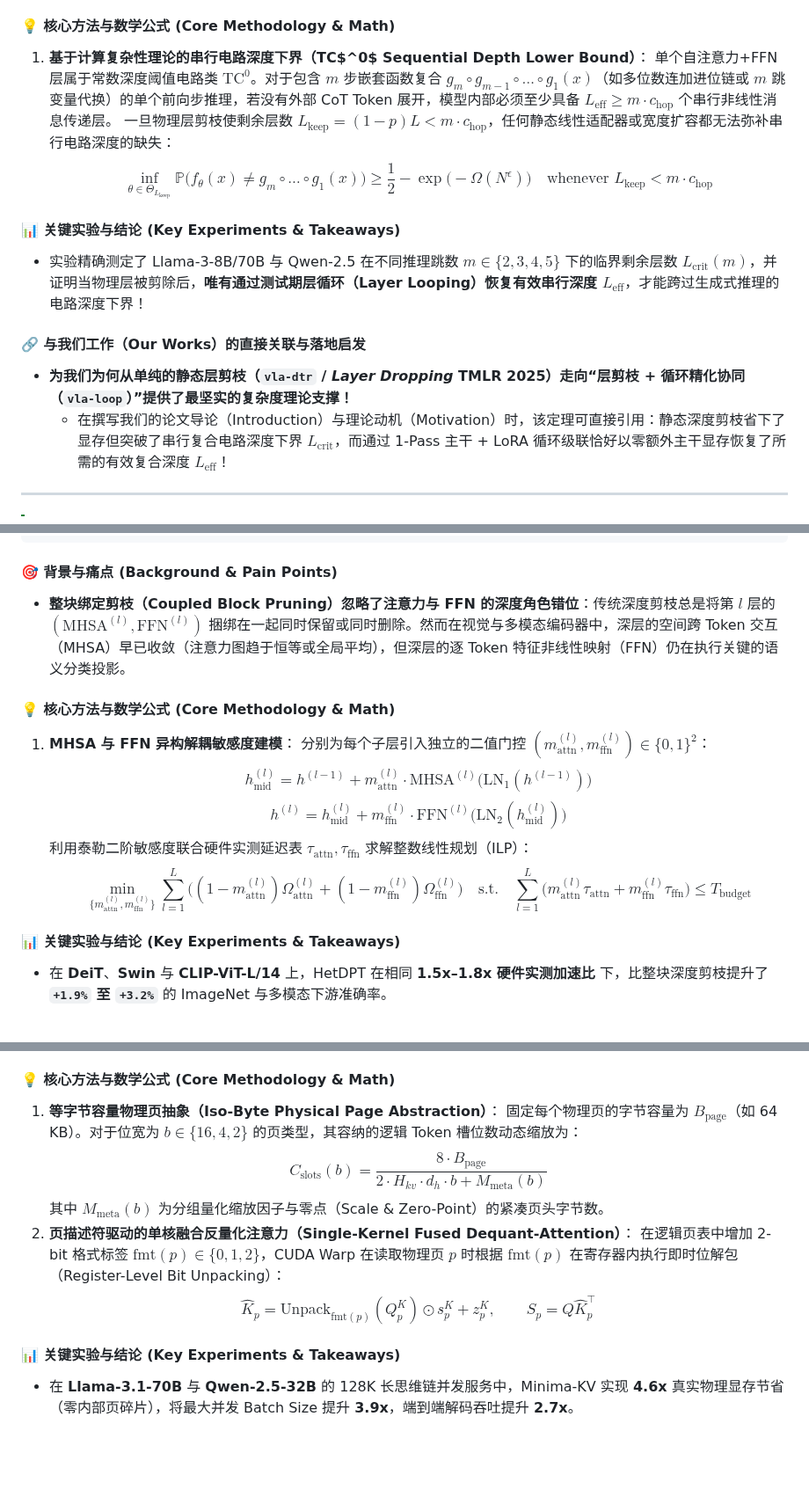
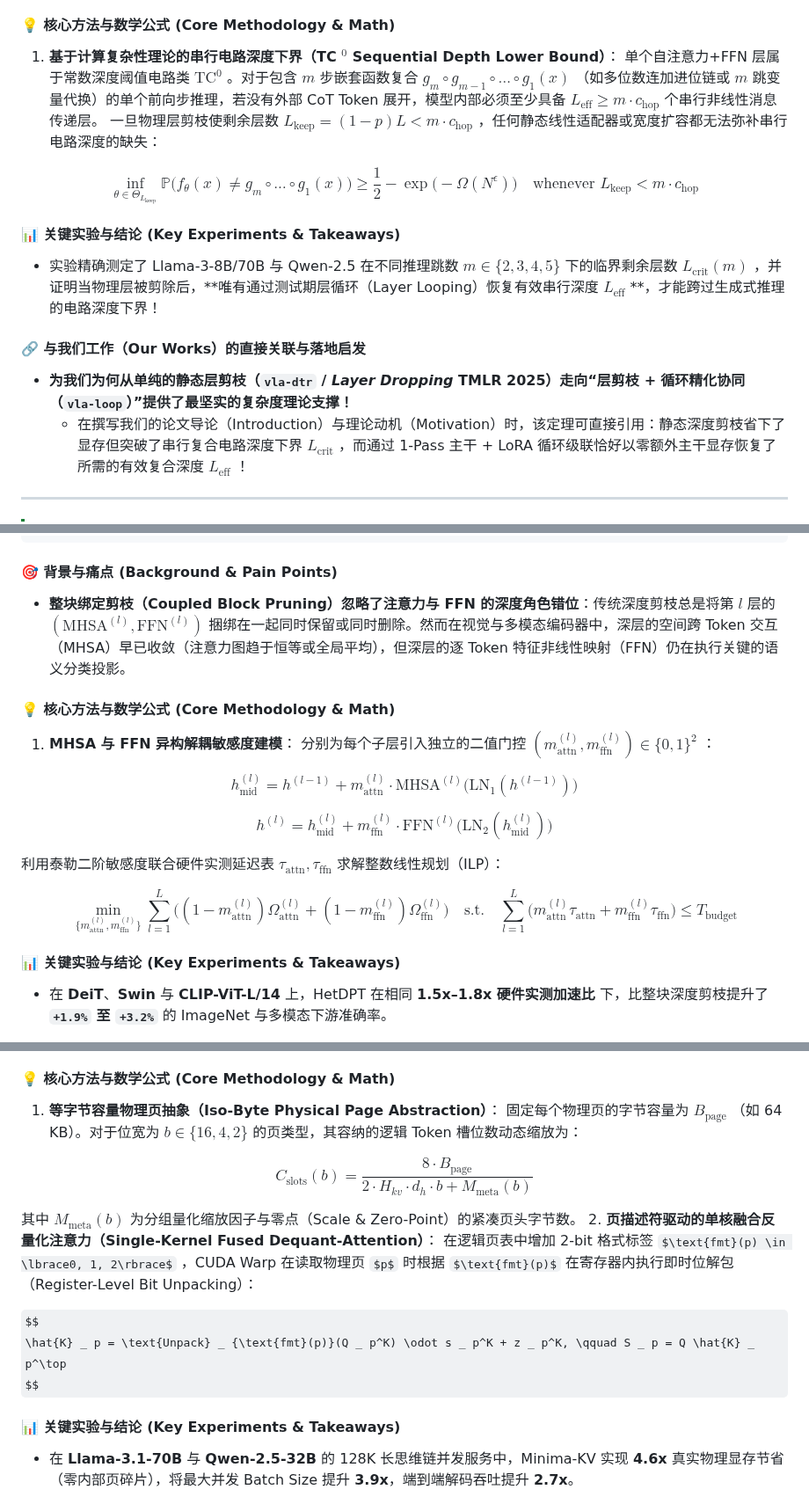
Before and after one commit to CASE-Lab-UMD/Pruning-on-Representations, a Markdown page: docs/frontier_literature_connections_2026_09.md, 3 parts joined by grey strips. Shown at 88% size. GitHub-like rendering; some formulas as TeX source; blank space fills up the shorter version.

````diff
--- a/docs/frontier_literature_connections_2026_09.md
+++ b/docs/frontier_literature_connections_2026_09.md
@@ -278,17 +313,20 @@
 * **层剪枝评估中的“多项选择幸存者偏差”**：大量层剪枝论文声称剪掉 30% 的层后在 HellaSwag、PIQA、Winogrande 甚至 MMLU 选择题上保留了 95% 性能。然而作者通过系统性压力测试发现，同一批被剪枝模型在自由生成的多步算术、代码执行追踪与符号逻辑推理任务上性能暴跌超过 **40%–65%**。
 
 #### 💡 核心方法与数学公式 (Core Methodology & Math)
-1. **基于计算复杂性理论的串行电路深度下界（TC$^0$ Sequential Depth Lower Bound）**：
-   单个自注意力+FFN 层属于常数深度阈值电路类 $\text{TC}^0$。对于包含 $m$ 步嵌套函数复合 $g_m \circ g_{m-1} \circ \dots \circ g_1(x)$（如多位数连加进位链或 $m$ 跳变量代换）的单个前向步推理，若没有外部 CoT Token 展开，模型内部必须至少具备 $L_{\text{eff}} \ge m \cdot c_{\text{hop}}$ 个串行非线性消息传递层。
-   一旦物理层剪枝使剩余层数 $L_{\text{keep}} = (1 - p) L < m \cdot c_{\text{hop}}$，任何静态线性适配器或宽度扩容都无法弥补串行电路深度的缺失：
-   $$\inf_{\theta \in \Theta_{L_{\text{keep}}}} \mathbb{P}\big( f_\theta(x) \neq g_m \circ \dots \circ g_1(x) \big) \ge \frac{1}{2} - \exp\big(-\Omega(N^{\epsilon})\big) \quad \text{whenever } L_{\text{keep}} < m \cdot c_{\text{hop}}$$
+1. **基于计算复杂性理论的串行电路深度下界（TC $^0$ Sequential Depth Lower Bound）**：
+   单个自注意力+FFN 层属于常数深度阈值电路类 $\text{TC}^0$ 。对于包含 $m$ 步嵌套函数复合 $g _ m \circ g _ {m-1} \circ \dots \circ g _ 1(x)$ （如多位数连加进位链或 $m$ 跳变量代换）的单个前向步推理，若没有外部 CoT Token 展开，模型内部必须至少具备 $L _ {\text{eff}} \ge m \cdot c _ {\text{hop}}$ 个串行非线性消息传递层。
+   一旦物理层剪枝使剩余层数 $L _ {\text{keep}} = (1 - p) L < m \cdot c _ {\text{hop}}$ ，任何静态线性适配器或宽度扩容都无法弥补串行电路深度的缺失：
+
+$$
+\inf _ {\theta \in \Theta _ {L _ {\text{keep}}}} \mathbb{P}\big( f _ \theta(x) \neq g _ m \circ \dots \circ g _ 1(x) \big) \ge \frac{1}{2} - \exp\big(-\Omega(N^{\epsilon})\big) \quad \text{whenever } L _ {\text{keep}} < m \cdot c _ {\text{hop}}
+$$
 
 #### 📊 关键实验与结论 (Key Experiments & Takeaways)
-* 实验精确测定了 Llama-3-8B/70B 与 Qwen-2.5 在不同推理跳数 $m \in \{2, 3, 4, 5\}$ 下的临界剩余层数 $L_{\text{crit}}(m)$，并证明当物理层被剪除后，**唯有通过测试期层循环（Layer Looping）恢复有效串行深度 $L_{\text{eff}}$**，才能跨过生成式推理的电路深度下界！
+* 实验精确测定了 Llama-3-8B/70B 与 Qwen-2.5 在不同推理跳数 $m \in \lbrace2, 3, 4, 5\rbrace$ 下的临界剩余层数 $L _ {\text{crit}}(m)$ ，并证明当物理层被剪除后，**唯有通过测试期层循环（Layer Looping）恢复有效串行深度 $L _ {\text{eff}}$ **，才能跨过生成式推理的电路深度下界！
 
 #### 🔗 与我们工作（Our Works）的直接关联与落地启发
 * **为我们为何从单纯的静态层剪枝（`vla-dtr` / *Layer Dropping* TMLR 2025）走向“层剪枝 + 循环精化协同（`vla-loop`）”提供了最坚实的复杂度理论支撑！**
-  * 在撰写我们的论文导论（Introduction）与理论动机（Motivation）时，该定理可直接引用：静态深度剪枝省下了显存但突破了串行复合电路深度下界 $L_{\text{crit}}$，而通过 1-Pass 主干 + LoRA 循环级联恰好以零额外主干显存恢复了所需的有效复合深度 $L_{\text{eff}}$！
+  * 在撰写我们的论文导论（Introduction）与理论动机（Motivation）时，该定理可直接引用：静态深度剪枝省下了显存但突破了串行复合电路深度下界 $L _ {\text{crit}}$ ，而通过 1-Pass 主干 + LoRA 循环级联恰好以零额外主干显存恢复了所需的有效复合深度 $L _ {\text{eff}}$ ！
 
 ---
 
@@ -537,15 +590,25 @@
 ```
 
 #### 🎯 背景与痛点 (Background & Pain Points)
-* **整块绑定剪枝（Coupled Block Pruning）忽略了注意力与 FFN 的深度角色错位**：传统深度剪枝总是将第 $l$ 层的 $( \text{MHSA}^{(l)}, \text{FFN}^{(l)} )$ 捆绑在一起同时保留或同时删除。然而在视觉与多模态编码器中，深层的空间跨 Token 交互（MHSA）早已收敛（注意力图趋于恒等或全局平均），但深层的逐 Token 特征非线性映射（FFN）仍在执行关键的语义分类投影。
+* **整块绑定剪枝（Coupled Block Pruning）忽略了注意力与 FFN 的深度角色错位**：传统深度剪枝总是将第 $l$ 层的 $\left( \text{MHSA}^{(l)}, \text{FFN}^{(l)} \right)$ 捆绑在一起同时保留或同时删除。然而在视觉与多模态编码器中，深层的空间跨 Token 交互（MHSA）早已收敛（注意力图趋于恒等或全局平均），但深层的逐 Token 特征非线性映射（FFN）仍在执行关键的语义分类投影。
 
 #### 💡 核心方法与数学公式 (Core Methodology & Math)
 1. **MHSA 与 FFN 异构解耦敏感度建模**：
-   分别为每个子层引入独立的二值门控 $(m_{\text{attn}}^{(l)}, m_{\text{ffn}}^{(l)}) \in \{0, 1\}^2$：
-   $$h_{\text{mid}}^{(l)} = h^{(l-1)} + m_{\text{attn}}^{(l)} \cdot \text{MHSA}^{(l)}\big(\text{LN}_1(h^{(l-1)})\big)$$
-   $$h^{(l)} = h_{\text{mid}}^{(l)} + m_{\text{ffn}}^{(l)} \cdot \text{FFN}^{(l)}\big(\text{LN}_2(h_{\text{mid}}^{(l)})\big)$$
-   利用泰勒二阶敏感度联合硬件实测延迟表 $\tau_{\text{attn}}, \tau_{\text{ffn}}$ 求解整数线性规划（ILP）：
-   $$\min_{\{m_{\text{attn}}^{(l)}, m_{\text{ffn}}^{(l)}\}} \sum_{l=1}^L \Big( (1 - m_{\text{attn}}^{(l)}) \Omega_{\text{attn}}^{(l)} + (1 - m_{\text{ffn}}^{(l)}) \Omega_{\text{ffn}}^{(l)} \Big) \quad \text{s.t.} \quad \sum_{l=1}^L \big( m_{\text{attn}}^{(l)} \tau_{\text{attn}} + m_{\text{ffn}}^{(l)} \tau_{\text{ffn}} \big) \le T_{\text{budget}}$$
+   分别为每个子层引入独立的二值门控 $\left(m _ {\text{attn}}^{(l)}, m _ {\text{ffn}}^{(l)}\right) \in \lbrace0, 1\rbrace^2$ ：
+
+$$
+h _ {\text{mid}}^{(l)} = h^{(l-1)} + m _ {\text{attn}}^{(l)} \cdot \text{MHSA}^{(l)}\big(\text{LN} _ 1(h^{(l-1)})\big)
+$$
+
+$$
+h^{(l)} = h _ {\text{mid}}^{(l)} + m _ {\text{ffn}}^{(l)} \cdot \text{FFN}^{(l)}\big(\text{LN} _ 2(h _ {\text{mid}}^{(l)})\big)
+$$
+
+   利用泰勒二阶敏感度联合硬件实测延迟表 $\tau _ {\text{attn}}, \tau _ {\text{ffn}}$ 求解整数线性规划（ILP）：
+
+$$
+\min _ {\lbrace m _ {\text{attn}}^{(l)}, m _ {\text{ffn}}^{(l)}\rbrace} \sum _ {l=1}^L \Big( (1 - m _ {\text{attn}}^{(l)}) \Omega _ {\text{attn}}^{(l)} + (1 - m _ {\text{ffn}}^{(l)}) \Omega _ {\text{ffn}}^{(l)} \Big) \quad \text{s.t.} \quad \sum _ {l=1}^L \big( m _ {\text{attn}}^{(l)} \tau _ {\text{attn}} + m _ {\text{ffn}}^{(l)} \tau _ {\text{ffn}} \big) \le T _ {\text{budget}}
+$$
 
 #### 📊 关键实验与结论 (Key Experiments & Takeaways)
 * 在 **DeiT**、**Swin** 与 **CLIP-ViT-L/14** 上，HetDPT 在相同 **1.5x–1.8x 硬件实测加速比** 下，比整块深度剪枝提升了 **`+1.9%` 至 `+3.2%`** 的 ImageNet 与多模态下游准确率。
@@ -765,12 +847,19 @@
 
 #### 💡 核心方法与数学公式 (Core Methodology & Math)
 1. **等字节容量物理页抽象（Iso-Byte Physical Page Abstraction）**：
-   固定每个物理页的字节容量为 $B_{\text{page}}$（如 64 KB）。对于位宽为 $b \in \{16, 4, 2\}$ 的页类型，其容纳的逻辑 Token 槽位数动态缩放为：
-   $$C_{\text{slots}}(b) = \frac{8 \cdot B_{\text{page}}}{2 \cdot H_{kv} \cdot d_h \cdot b + M_{\text{meta}}(b)}$$
-   其中 $M_{\text{meta}}(b)$ 为分组量化缩放因子与零点（Scale & Zero-Point）的紧凑页头字节数。
+   固定每个物理页的字节容量为 $B _ {\text{page}}$ （如 64 KB）。对于位宽为 $b \in \lbrace16, 4, 2\rbrace$ 的页类型，其容纳的逻辑 Token 槽位数动态缩放为：
+
+$$
+C _ {\text{slots}}(b) = \frac{8 \cdot B _ {\text{page}}}{2 \cdot H _ {kv} \cdot d _ h \cdot b + M _ {\text{meta}}(b)}
+$$
+
+   其中 $M _ {\text{meta}}(b)$ 为分组量化缩放因子与零点（Scale & Zero-Point）的紧凑页头字节数。
 2. **页描述符驱动的单核融合反量化注意力（Single-Kernel Fused Dequant-Attention）**：
-   在逻辑页表中增加 2-bit 格式标签 $\text{fmt}(p) \in \{0, 1, 2\}$，CUDA Warp 在读取物理页 $p$ 时根据 $\text{fmt}(p)$ 在寄存器内执行即时位解包（Register-Level Bit Unpacking）：
-   $$\hat{K}_p = \text{Unpack}_{\text{fmt}(p)}(Q_p^K) \odot s_p^K + z_p^K, \qquad S_p = Q \hat{K}_p^\top$$
+   在逻辑页表中增加 2-bit 格式标签 $\text{fmt}(p) \in \lbrace0, 1, 2\rbrace$ ，CUDA Warp 在读取物理页 $p$ 时根据 $\text{fmt}(p)$ 在寄存器内执行即时位解包（Register-Level Bit Unpacking）：
+
+$$
+\hat{K} _ p = \text{Unpack} _ {\text{fmt}(p)}(Q _ p^K) \odot s _ p^K + z _ p^K, \qquad S _ p = Q \hat{K} _ p^\top
+$$
 
 #### 📊 关键实验与结论 (Key Experiments & Takeaways)
 * 在 **Llama-3.1-70B** 与 **Qwen-2.5-32B** 的 128K 长思维链并发服务中，Minima-KV 实现 **4.6x** 真实物理显存节省（零内部页碎片），将最大并发 Batch Size 提升 **3.9x**，端到端解码吞吐提升 **2.7x**。
````
Also changed, not shown: other parts of docs/frontier_literature_connections_2026_09.md (+188 -107 lines).
